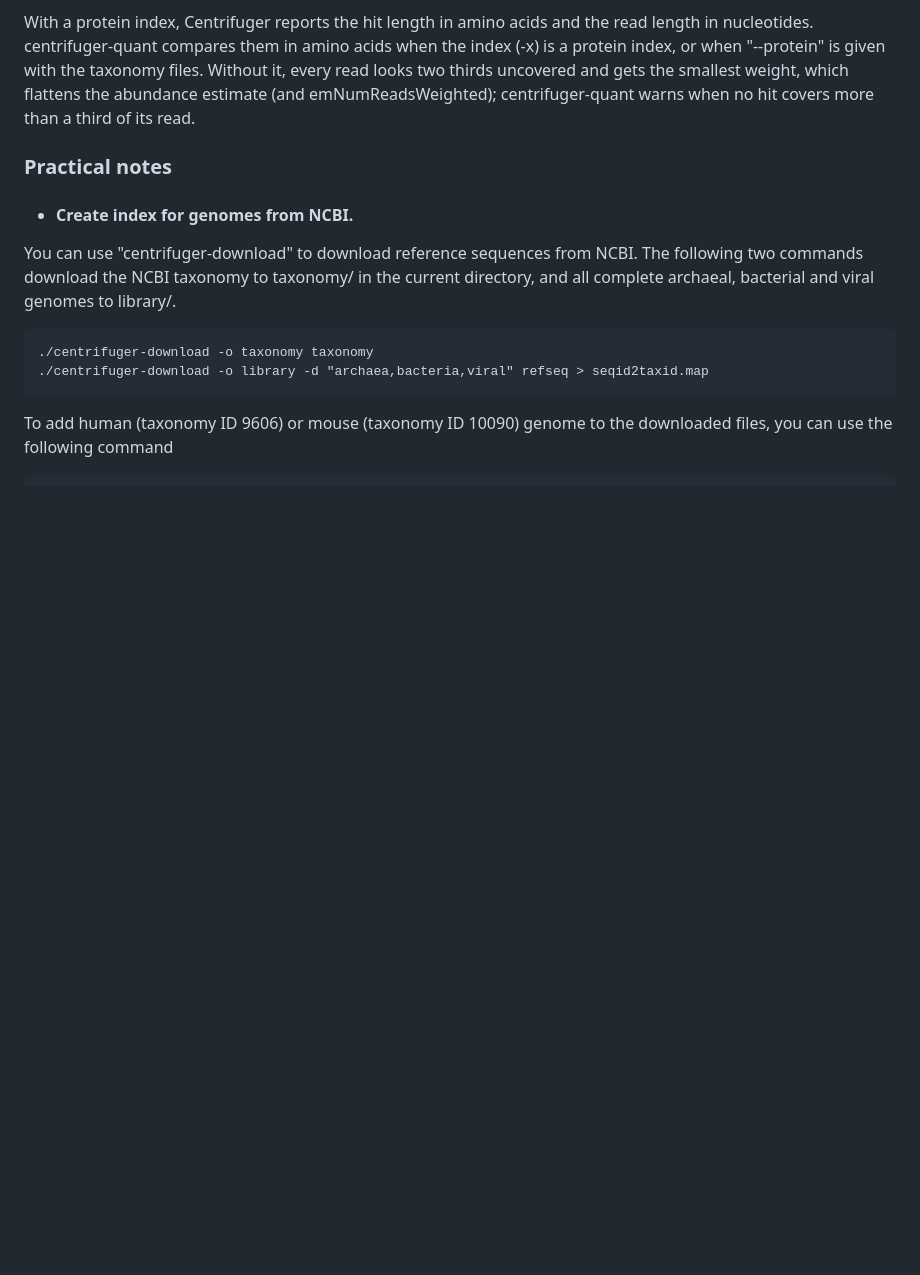
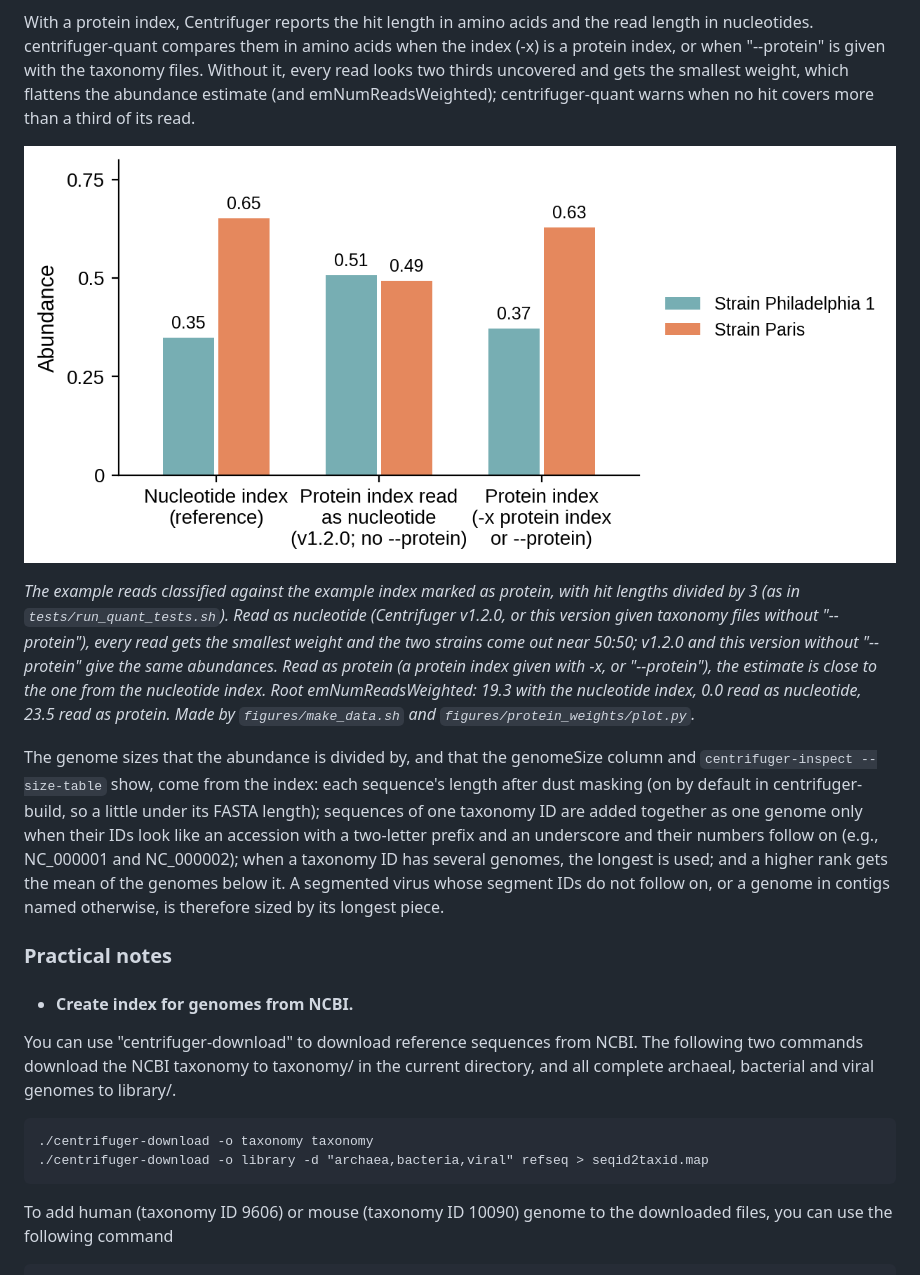
Before and after one commit to mourisl/centrifuger, a Markdown page: README.md, the part around one of its changes. Rendered like a GitHub page; pictures changed too: figures/protein_weights/protein_weights.png (added); blank space fills up the shorter version.

```diff
--- a/README.md
+++ b/README.md
@@ -159,6 +175,12 @@ With "--em-reads", the other formats report the EM read counts too. The kraken-r
 The kraken-report's read counts are whole numbers that add up: each taxon's reads are shared among the taxon itself and its children by largest remainder, so each clade count is its taxon count plus its children's clade counts, and the taxon counts add up to the root's. (Rounding each row on its own, as before, could leave the taxon counts summing to more or less than the root, and Pavian, which divides by their sum, showed the root at other than 100%; with reads shared by several strains, every strain could round to 0.) Without "--em-reads" the report lists the same taxa with the same percentages as before; only the read columns can change (on two samples with about 30,000 rows, 85% of rows were unchanged and the rest moved by one or two reads).
 
 With a protein index, Centrifuger reports the hit length in amino acids and the read length in nucleotides. centrifuger-quant compares them in amino acids when the index (-x) is a protein index, or when "--protein" is given with the taxonomy files. Without it, every read looks two thirds uncovered and gets the smallest weight, which flattens the abundance estimate (and emNumReadsWeighted); centrifuger-quant warns when no hit covers more than a third of its read.
+
+![Abundance of the two example strains with a protein index read as nucleotide or as protein](figures/protein_weights/protein_weights.png)
+
+*The example reads classified against the example index marked as protein, with hit lengths divided by 3 (as in `tests/run_quant_tests.sh`). Read as nucleotide (Centrifuger v1.2.0, or this version given taxonomy files without "--protein"), every read gets the smallest weight and the two strains come out near 50:50; v1.2.0 and this version without "--protein" give the same abundances. Read as protein (a protein index given with -x, or "--protein"), the estimate is close to the one from the nucleotide index. Root emNumReadsWeighted: 19.3 with the nucleotide index, 0.0 read as nucleotide, 23.5 read as protein. Made by `figures/make_data.sh` and `figures/protein_weights/plot.py`.*
+
+The genome sizes that the abundance is divided by, and that the genomeSize column and `centrifuger-inspect --size-table` show, come from the index: each sequence's length after dust masking (on by default in centrifuger-build, so a little under its FASTA length); sequences of one taxonomy ID are added together as one genome only when their IDs look like an accession with a two-letter prefix and an underscore and their numbers follow on (e.g., NC_000001 and NC_000002); when a taxonomy ID has several genomes, the longest is used; and a higher rank gets the mean of the genomes below it. A segmented virus whose segment IDs do not follow on, or a genome in contigs named otherwise, is therefore sized by its longest piece.
 
 ### Practical notes
 * #### Create index for genomes from NCBI.
```
Also changed, not shown: other parts of README.md (+16 -0 lines), figures/shared_reads/shared_reads.png (added), 7 other files.
